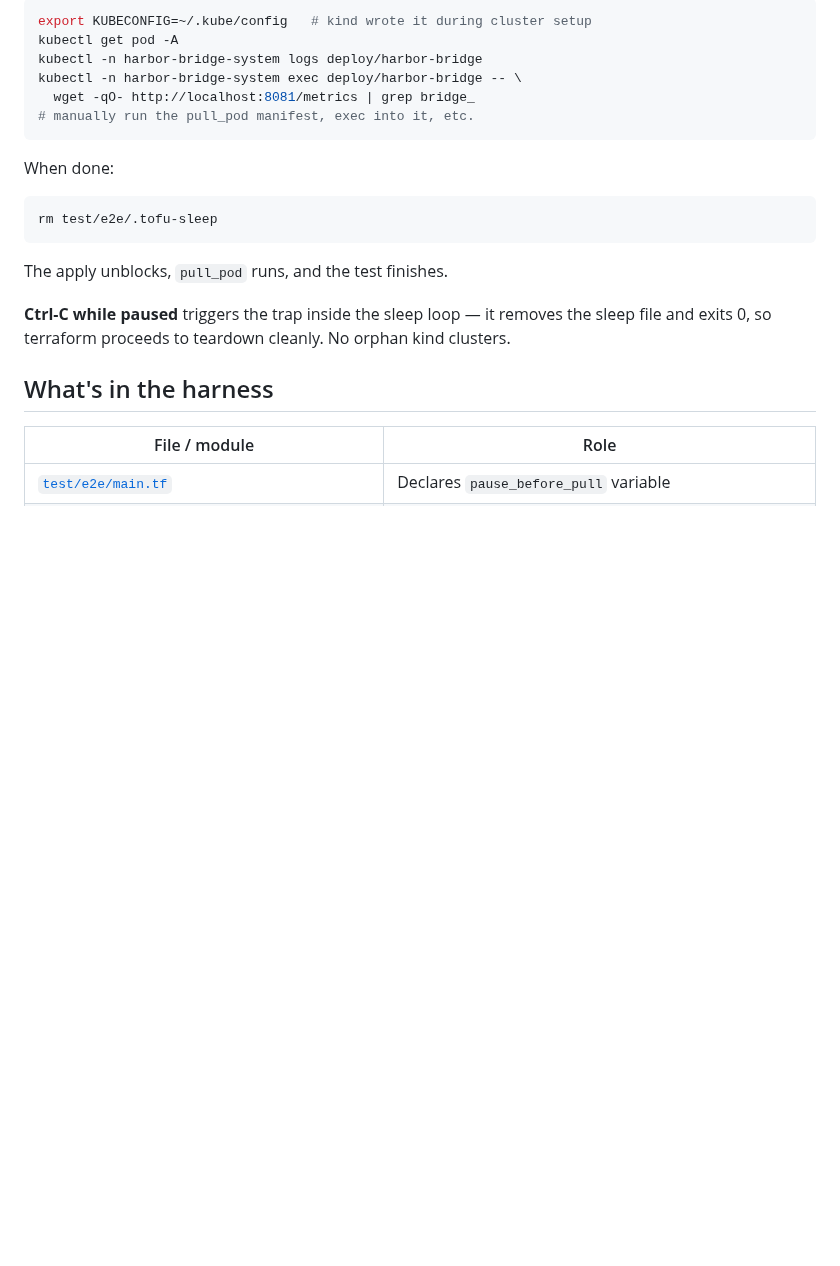
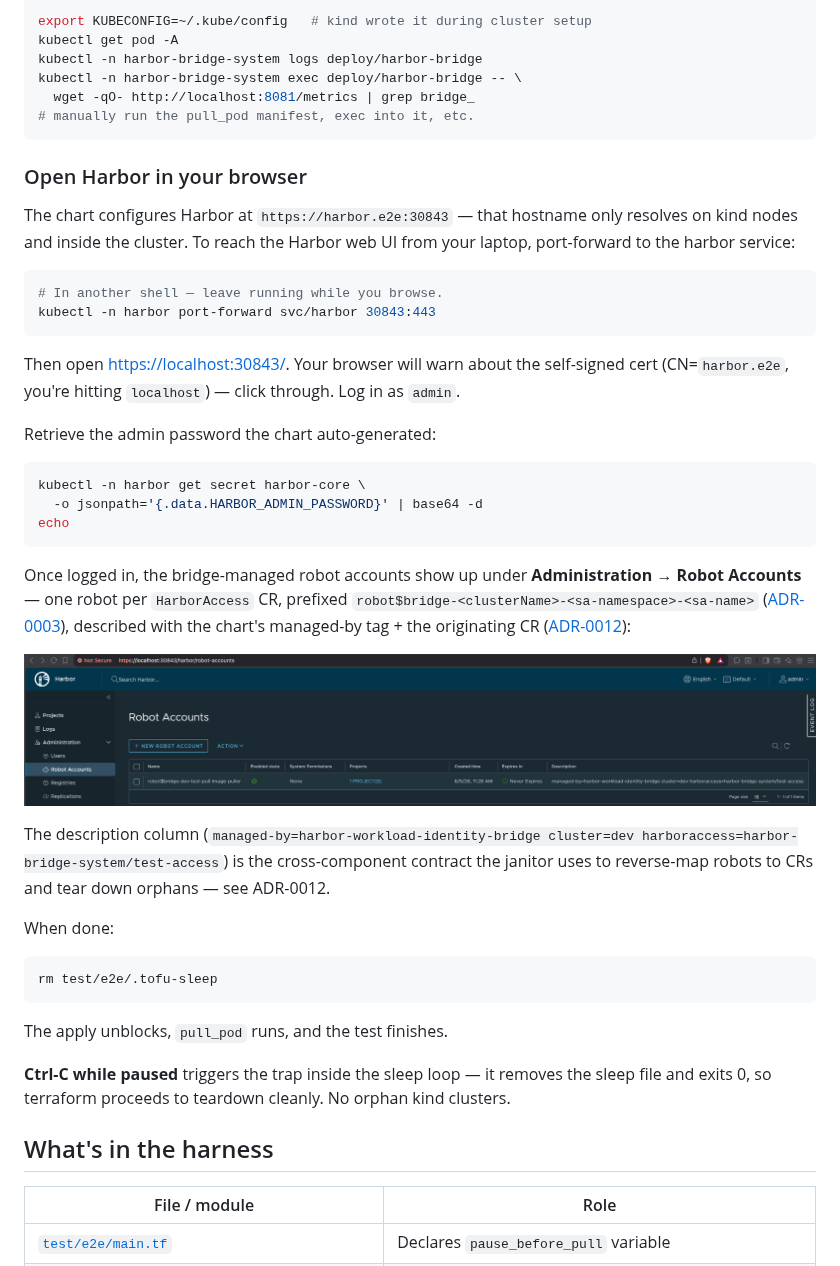
Before and after one commit to AetherizeGmbH/harbor-workload-identity-bridge, a Markdown page: HOW-TO-TEST.md, the part around the change. Rendered like a GitHub page; pictures changed too: docs/img/harbor-screenshot.png (added); blank space fills up the shorter version.

````diff
--- a/HOW-TO-TEST.md
+++ b/HOW-TO-TEST.md
@@ -91,6 +91,43 @@ kubectl -n harbor-bridge-system exec deploy/harbor-bridge -- \
   wget -qO- http://localhost:8081/metrics | grep bridge_
 # manually run the pull_pod manifest, exec into it, etc.
 ```
+
+### Open Harbor in your browser
+
+The chart configures Harbor at `https://harbor.e2e:30843` — that
+hostname only resolves on kind nodes and inside the cluster. To reach
+the Harbor web UI from your laptop, port-forward to the harbor service:
+
+```bash
+# In another shell — leave running while you browse.
+kubectl -n harbor port-forward svc/harbor 30843:443
+```
+
+Then open <https://localhost:30843/>. Your browser will warn about the
+self-signed cert (CN=`harbor.e2e`, you're hitting `localhost`) — click
+through. Log in as `admin`.
+
+Retrieve the admin password the chart auto-generated:
+
+```bash
+kubectl -n harbor get secret harbor-core \
+  -o jsonpath='{.data.HARBOR_ADMIN_PASSWORD}' | base64 -d
+echo
+```
+
+Once logged in, the bridge-managed robot accounts show up under
+**Administration → Robot Accounts** — one robot per `HarborAccess`
+CR, prefixed `robot$bridge-<clusterName>-<sa-namespace>-<sa-name>`
+([ADR-0003](docs/adr/0003-persistent-robots-per-harboraccess.md)),
+described with the chart's managed-by tag + the originating CR
+([ADR-0012](docs/adr/0012-robot-description-as-component-contract.md)):
+
+![Harbor robot account created by the bridge](docs/img/harbor-screenshot.png)
+
+The description column (`managed-by=harbor-workload-identity-bridge
+cluster=dev harboraccess=harbor-bridge-system/test-access`) is the
+cross-component contract the janitor uses to reverse-map robots to
+CRs and tear down orphans — see ADR-0012.
 
 When done:
 
````
Also changed, not shown: README.md (+67 -30 lines).
